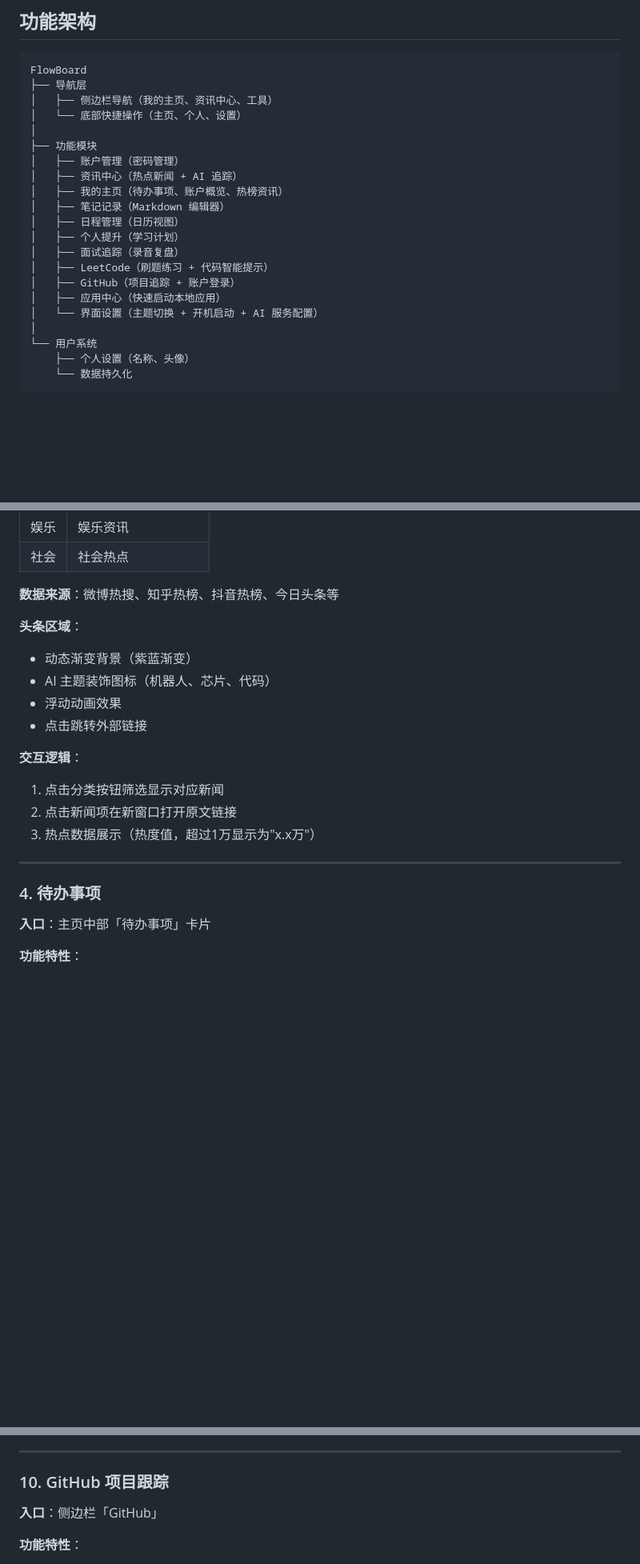
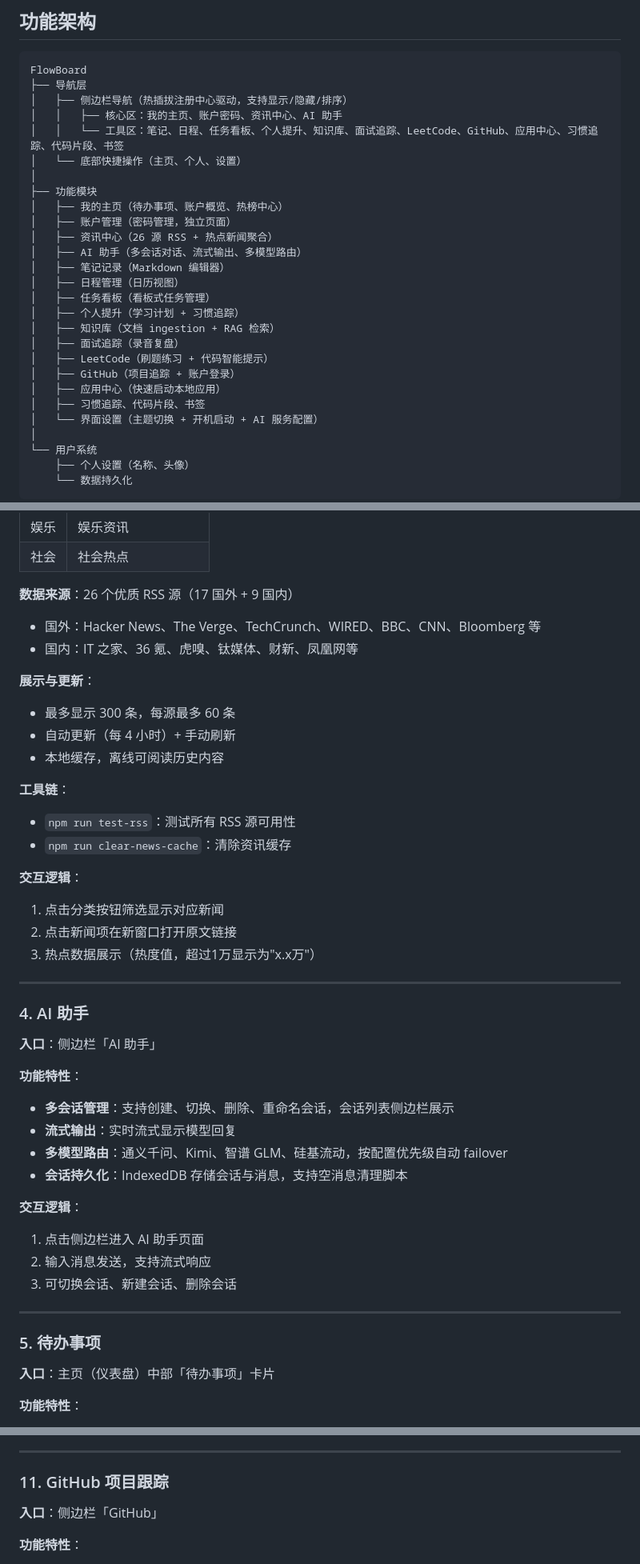
Before and after one commit to Summus1999/FlowBoard, a Markdown page: FlowBoard Docs.md, 3 parts joined by grey strips. Shown at 80% size. Rendered like a GitHub page; blank space fills up the shorter version.

````diff
--- a/FlowBoard Docs.md
+++ b/FlowBoard Docs.md
@@ -36,20 +36,26 @@ FlowBoard 是一款面向开发者和个人用户的桌面工作台应用，采
 ```text
 FlowBoard
 ├── 导航层
-│   ├── 侧边栏导航（我的主页、资讯中心、工具）
+│   ├── 侧边栏导航（热插拔注册中心驱动，支持显示/隐藏/排序）
+│   │   ├── 核心区：我的主页、账户密码、资讯中心、AI 助手
+│   │   └── 工具区：笔记、日程、任务看板、个人提升、知识库、面试追踪、LeetCode、GitHub、应用中心、习惯追踪、代码片段、书签
 │   └── 底部快捷操作（主页、个人、设置）
 │
 ├── 功能模块
-│   ├── 账户管理（密码管理）
-│   ├── 资讯中心（热点新闻 + AI 追踪）
-│   ├── 我的主页（待办事项、账户概览、热榜资讯）
+│   ├── 我的主页（待办事项、账户概览、热榜中心）
+│   ├── 账户管理（密码管理，独立页面）
+│   ├── 资讯中心（26 源 RSS + 热点新闻聚合）
+│   ├── AI 助手（多会话对话、流式输出、多模型路由）
 │   ├── 笔记记录（Markdown 编辑器）
 │   ├── 日程管理（日历视图）
-│   ├── 个人提升（学习计划）
+│   ├── 任务看板（看板式任务管理）
+│   ├── 个人提升（学习计划 + 习惯追踪）
+│   ├── 知识库（文档 ingestion + RAG 检索）
 │   ├── 面试追踪（录音复盘）
 │   ├── LeetCode（刷题练习 + 代码智能提示）
 │   ├── GitHub（项目追踪 + 账户登录）
 │   ├── 应用中心（快速启动本地应用）
+│   ├── 习惯追踪、代码片段、书签
 │   └── 界面设置（主题切换 + 开机启动 + AI 服务配置）
 │
 └── 用户系统
@@ -132,14 +138,21 @@ FlowBoard
 | 娱乐 | 娱乐资讯 |
 | 社会 | 社会热点 |
 
-**数据来源**：微博热搜、知乎热榜、抖音热榜、今日头条等
+**数据来源**：26 个优质 RSS 源（17 国外 + 9 国内）
 
-**头条区域**：
+- 国外：Hacker News、The Verge、TechCrunch、WIRED、BBC、CNN、Bloomberg 等
+- 国内：IT 之家、36 氪、虎嗅、钛媒体、财新、凤凰网等
 
-- 动态渐变背景（紫蓝渐变）
-- AI 主题装饰图标（机器人、芯片、代码）
-- 浮动动画效果
-- 点击跳转外部链接
+**展示与更新**：
+
+- 最多显示 300 条，每源最多 60 条
+- 自动更新（每 4 小时）+ 手动刷新
+- 本地缓存，离线可阅读历史内容
+
+**工具链**：
+
+- `npm run test-rss`：测试所有 RSS 源可用性
+- `npm run clear-news-cache`：清除资讯缓存
 
 **交互逻辑**：
 
@@ -149,9 +162,28 @@ FlowBoard
 
 ---
 
-### 4. 待办事项
+### 4. AI 助手
 
-**入口**：主页中部「待办事项」卡片
+**入口**：侧边栏「AI 助手」
+
+**功能特性**：
+
+- **多会话管理**：支持创建、切换、删除、重命名会话，会话列表侧边栏展示
+- **流式输出**：实时流式显示模型回复
+- **多模型路由**：通义千问、Kimi、智谱 GLM、硅基流动，按配置优先级自动 failover
+- **会话持久化**：IndexedDB 存储会话与消息，支持空消息清理脚本
+
+**交互逻辑**：
+
+1. 点击侧边栏进入 AI 助手页面
+2. 输入消息发送，支持流式响应
+3. 可切换会话、新建会话、删除会话
+
+---
+
+### 5. 待办事项
+
+**入口**：主页（仪表盘）中部「待办事项」卡片
 
 **功能特性**：
 
@@ -378,7 +410,7 @@ FlowBoard
 
 ---
 
-### 10. GitHub 项目跟踪
+### 11. GitHub 项目跟踪
 
 **入口**：侧边栏「GitHub」
 
````
Also changed, not shown: other parts of FlowBoard Docs.md (+83 -15 lines).
